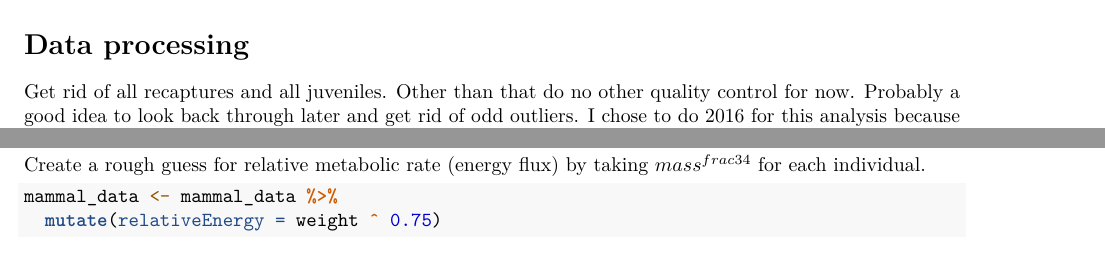
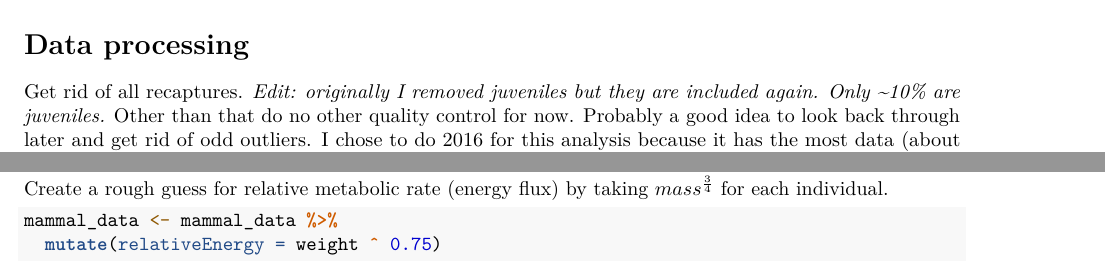
Before and after one commit to NEON-biodiversity/rodentee, an R Markdown document (rodentenergy.Rmd): two parts of page 2 of 4, joined at a grey line, cut so that both start at the same text. Rendered offline with R 4.5, knitr and Pandoc, then LaTeX, with nearby package versions; some code elsewhere in the file could not run offline.

````diff
--- a/rodentenergy.Rmd
+++ b/rodentenergy.Rmd
@@ -54,7 +54,7 @@
 
 # Data processing
 
-Get rid of all recaptures and all juveniles. Other than that do no other quality control for now. Probably a good idea to look back through later and get rid of odd outliers. I chose to do 2016 for this analysis because it has the most data (about 10000 individuals). Get rid of any row without weight (leaving ~8000 rows). Also keep only the columns we care about for the moment.
+Get rid of all recaptures. *Edit: originally I removed juveniles but they are included again. Only ~10% are juveniles.* Other than that do no other quality control for now. Probably a good idea to look back through later and get rid of odd outliers. I chose to do 2016 for this analysis because it has the most data (about 10000 individuals). Get rid of any row without weight (leaving ~8000 rows). Also keep only the columns we care about for the moment.
 
 ```{r, message = FALSE}
 library(dplyr)
@@ -70,7 +70,7 @@
 
 ```
 
-Create a rough guess for relative metabolic rate (energy flux) by taking $mass^{frac{3}{4}}$ for each individual.
+Create a rough guess for relative metabolic rate (energy flux) by taking $mass^{\frac{3}{4}}$ for each individual.
 
 ```{r}
 mammal_data <- mammal_data %>%
````
